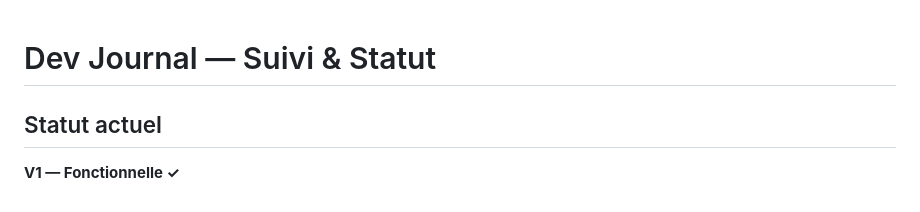
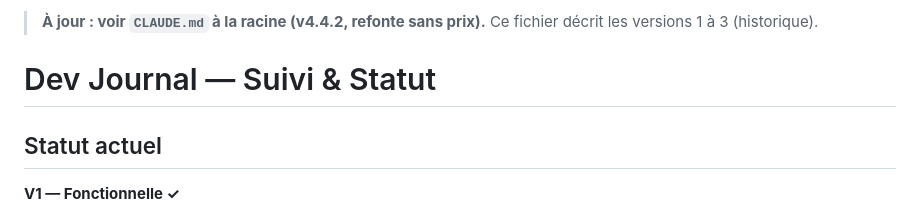
Before and after one commit to Drivenbyia/kalou-btp-expert, a Markdown page: .vibe_brain/3_dev_journal.md, the part around the change. Rendered like a GitHub page.

```diff
--- a/.vibe_brain/3_dev_journal.md
+++ b/.vibe_brain/3_dev_journal.md
@@ -1,3 +1,5 @@
+> **À jour : voir `CLAUDE.md` à la racine (v4.4.2, refonte sans prix).** Ce fichier décrit les versions 1 à 3 (historique).
+
 # Dev Journal — Suivi & Statut
 
 ## Statut actuel
```
Also changed, not shown: .vibe_brain/1_project_bible.md (+2 -0 lines), CLAUDE.md (added, +109 -0 lines).
